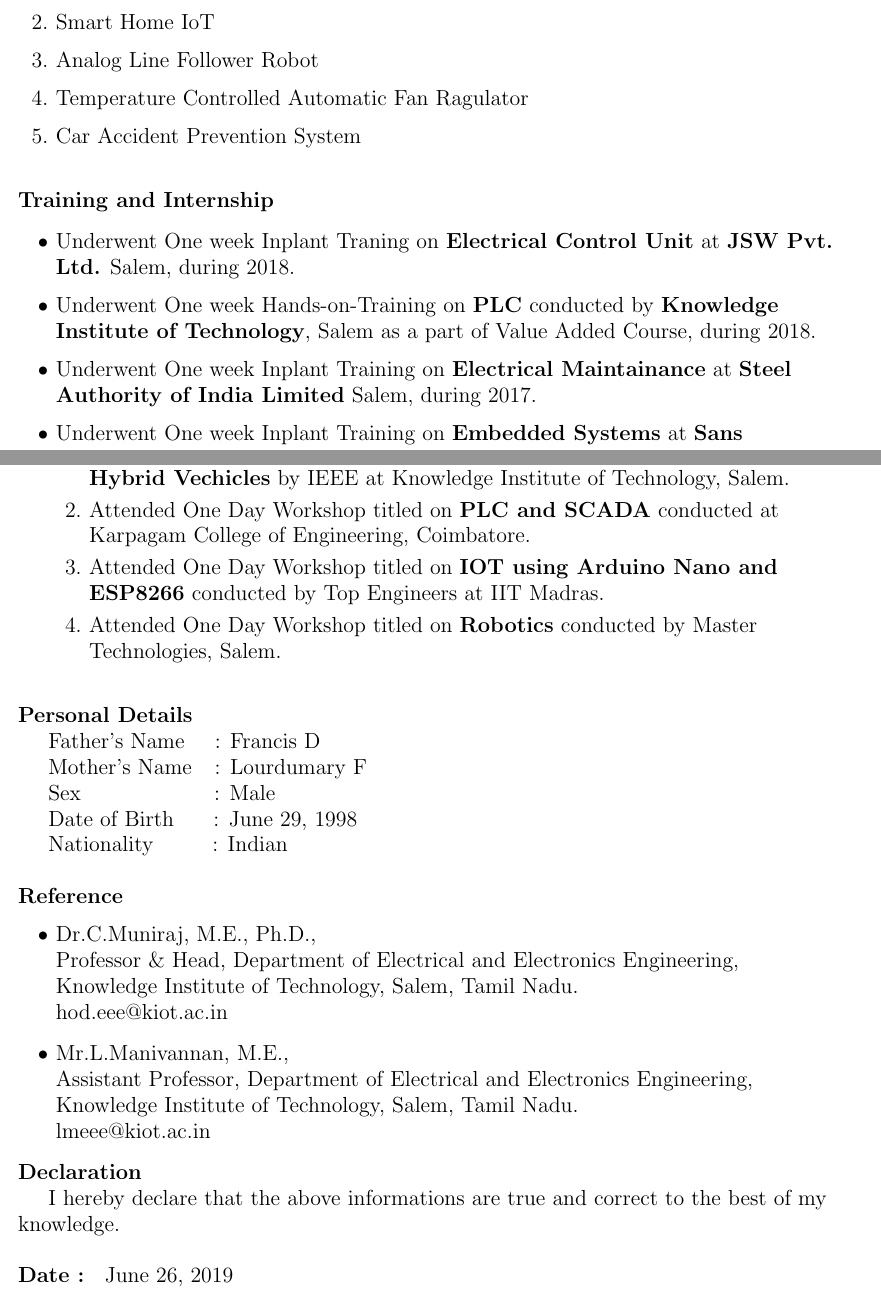
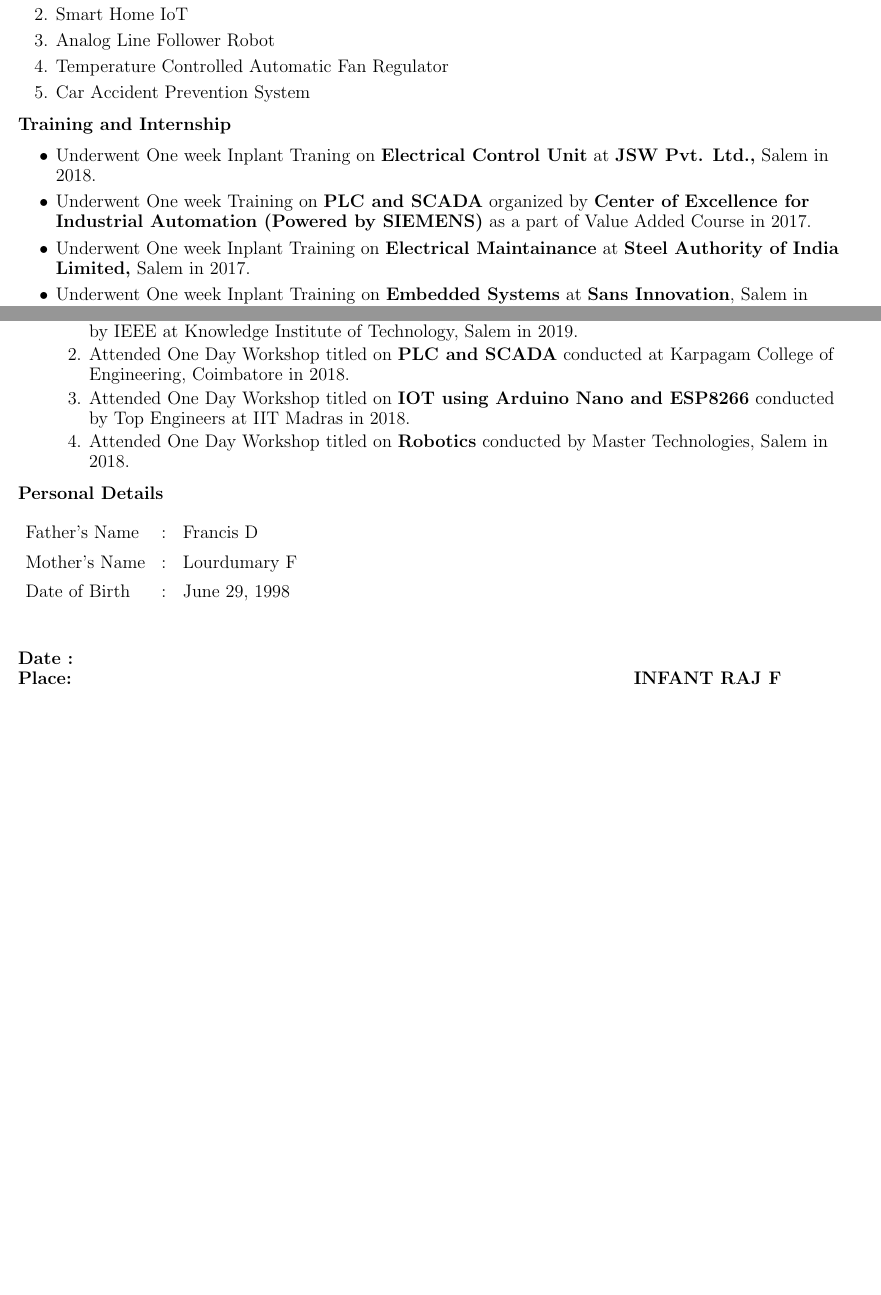
Before and after one commit to InfantFDR/Infant-Raj-F_Resume, a LaTeX CV (Infant Raj F_Resume/Infant Raj F_Resume.tex): two parts of pages 1 and 3 of 3 before the commit and two parts of pages 1 and 2 of 2 after it, joined at a grey line, cut so that both start at the same text, the shorter picture padded with empty space. Compiled offline with pdfLaTeX.

Commit message:
Add files via upload
Updated to my current status.

```diff
--- a/Infant Raj F_Resume/Infant Raj F_Resume.tex
+++ b/Infant Raj F_Resume/Infant Raj F_Resume.tex
@@ -5,6 +5,8 @@
 \usepackage{xcolor}
 \usepackage{array}
 \usepackage{wrapfig}
+\usepackage{lipsum}
+\usepackage{ragged2e}
 \usepackage[english]{babel}
 
 \renewcommand{\baselinestretch}{0.95}
@@ -52,15 +49,14 @@
 			\item Agribot 1.0
 			\item Smart Home IoT
 			\item Analog Line Follower Robot
-			\item Temperature Controlled Automatic Fan Ragulator
+			\item Temperature Controlled Automatic Fan Regulator
 			\item Car Accident Prevention System
 		\end{enumerate}
-
-		\Large \textbf{\\* Training and Internship}\
-
+		\large \textbf{\\* Training and Internship}\
 		\begin{itemize}
-			\item Underwent One week Inplant Traning on \textbf{Electrical Control Unit} at \textbf{JSW Pvt. Ltd.} Salem, during 2018.
-			\item Underwent One week Hands-on-Training on \textbf{PLC} conducted by \textbf{Knowledge Institute of Technology}, Salem as a part of Value Added Course, during 2018.
-			\item Underwent One week Inplant Training on \textbf{Electrical Maintainance} at \textbf{Steel Authority of India Limited} Salem, during 2017.
-			\item Underwent One week Inplant Training on \textbf{Embedded Systems} at \textbf{Sans Innovation}, Salem, during 2017.
+			\setlength\itemsep{0.01em}
+			\item Underwent One week Inplant Traning on \textbf{Electrical Control Unit} at \textbf{JSW Pvt. Ltd.,} Salem in 2018.
+			\item Underwent One week Training on \textbf{PLC and SCADA} organized by \textbf{Center of Excellence for Industrial Automation (Powered by SIEMENS)} as a part of Value Added Course in 2017.
+			\item Underwent One week Inplant Training on \textbf{Electrical Maintainance} at \textbf{Steel Authority of India Limited,} Salem in 2017.
+			\item Underwent One week Inplant Training on \textbf{Embedded Systems} at \textbf{Sans Innovation}, Salem in 2017.
 		\end{itemize}
@@ -105,40 +99,21 @@
 			\end{enumerate}
 			\item \textbf{Workshops and Seminars}
 			\begin{enumerate}
-				\item Participated a Seminar on \textbf{Recent Technologies in Autonomous and Hybrid Vechicles} by IEEE at Knowledge Institute of Technology, Salem.
-				\item Attended One Day Workshop titled on \textbf{PLC and SCADA} conducted at Karpagam College of Engineering, Coimbatore.
-				\item Attended One Day Workshop titled on \textbf{IOT using Arduino Nano and ESP8266} conducted by Top Engineers at IIT Madras.
-				\item Attended One Day Workshop titled on \textbf{Robotics} conducted by Master Technologies, Salem.
+					\setlength\itemsep{0.01em}
+				\item Participated a Seminar on \textbf{Recent Technologies in Autonomous and Hybrid Vechicles} by IEEE at Knowledge Institute of Technology, Salem in 2019.
+				\item Attended One Day Workshop titled on \textbf{PLC and SCADA} conducted at Karpagam College of Engineering, Coimbatore in 2018.
+				\item Attended One Day Workshop titled on \textbf{IOT using Arduino Nano and ESP8266} conducted by Top Engineers at IIT Madras in 2018.
+				\item Attended One Day Workshop titled on \textbf{Robotics} conducted by Master Technologies, Salem in 2018.
 			\end{enumerate}
 		\end{itemize}
-
-
-
-
-
-		\Large \textbf{\\Personal Details}\\
-		\Large \hspace*{20pt}Father’s Name\hspace{20pt}:  \Large Francis D \\
-		\hspace*{20pt}\Large Mother’s Name\hspace{15pt}:  \Large Lourdumary F \\
-		\hspace*{20pt}\Large Sex\hspace{88pt}: \Large Male \\
-		\hspace*{20pt}\Large Date of Birth\hspace{26pt}: \Large June 29, 1998 \\
-		\hspace*{20pt}\Large Nationality\hspace{39pt}: \Large Indian \\
-
-		\Large \textbf{\\Reference}
-		\begin{itemize}\item Dr.C.Muniraj, M.E., Ph.D., \\
-			Professor \& Head, Department of Electrical and Electronics Engineering,\\
-			Knowledge Institute of Technology, Salem, Tamil Nadu.\\
-			hod.eee@kiot.ac.in
-		\end{itemize}
-
-		\begin{itemize}
-			\item Mr.L.Manivannan, M.E.,\\
-			Assistant Professor, Department of Electrical and Electronics Engineering,\\
-			Knowledge Institute of Technology, Salem, Tamil Nadu.\\
-			lmeee@kiot.ac.in
-		\end{itemize}
-		\Large \textbf{\\ Declaration}\\
-		\hspace*{20pt}\Large I hereby declare that the above informations are true and correct to the best of my knowledge.
-
-		\Large \textbf{\\Date : }{ \Large \today}
+		\large \textbf{\\Personal Details}
+		\begin{table}[h]
+				\begin{tabular}{m{2.8cm} m{0.15cm} m{3cm} }
+				\large Father's Name & \large : & \large Francis D\\
+				\large Mother's Name & \large : & \large Lourdumary F\\
+				\large Date of Birth & \large : & \large June 29, 1998\\
+		\end{tabular} \end{table}\\
+		\large \textbf{\\Date : }
+		\large \textbf{\\Place:  }	\hspace{360pt}\textbf{INFANT RAJ F}
 	\end{flushleft}
 \end{document}
```
Also changed, not shown: Infant Raj F_Resume/Infant Raj F_Resume.pdf, Infant Raj F_Resume/Infant Raj F_Resume.tex (73 more changed lines), 2 other files.
